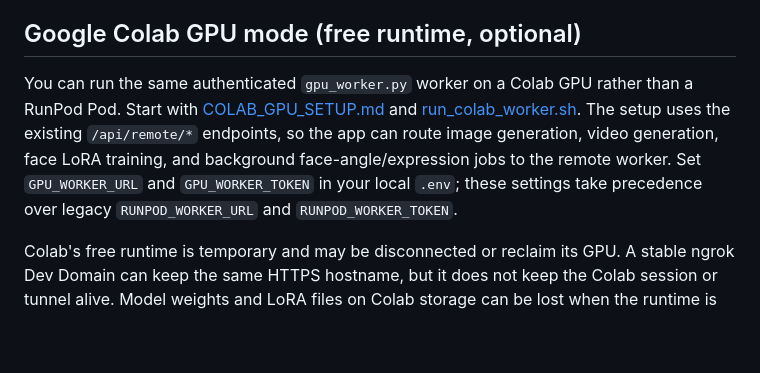
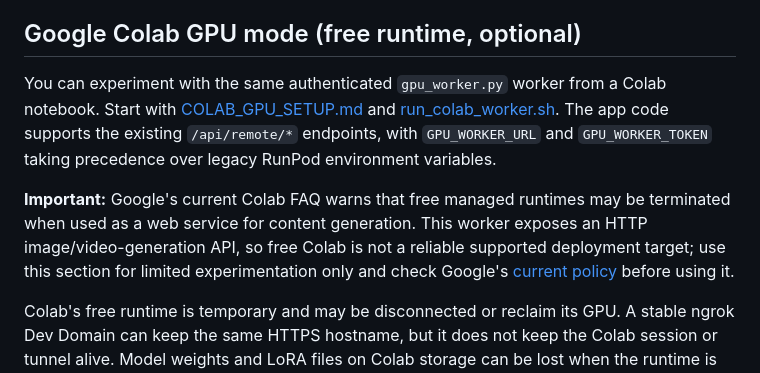
Before and after one commit to AbhishekSingh971/local_private_image_generation, a Markdown page: README.md, the part around the change. GitHub-like rendering; blank space fills up the shorter version.

Commit message:
Clarify Colab support limitations in README

```diff
--- a/README.md
+++ b/README.md
@@ -73,7 +73,9 @@ Older versions stored all uploaded photos in `data/face_dataset/`. New named pro
 
 ## Google Colab GPU mode (free runtime, optional)
 
-You can run the same authenticated `gpu_worker.py` worker on a Colab GPU rather than a RunPod Pod. Start with [COLAB_GPU_SETUP.md](COLAB_GPU_SETUP.md) and [run_colab_worker.sh](run_colab_worker.sh). The setup uses the existing `/api/remote/*` endpoints, so the app can route image generation, video generation, face LoRA training, and background face-angle/expression jobs to the remote worker. Set `GPU_WORKER_URL` and `GPU_WORKER_TOKEN` in your local `.env`; these settings take precedence over legacy `RUNPOD_WORKER_URL` and `RUNPOD_WORKER_TOKEN`.
+You can experiment with the same authenticated `gpu_worker.py` worker from a Colab notebook. Start with [COLAB_GPU_SETUP.md](COLAB_GPU_SETUP.md) and [run_colab_worker.sh](run_colab_worker.sh). The app code supports the existing `/api/remote/*` endpoints, with `GPU_WORKER_URL` and `GPU_WORKER_TOKEN` taking precedence over legacy RunPod environment variables.
+
+**Important:** Google's current Colab FAQ warns that free managed runtimes may be terminated when used as a web service for content generation. This worker exposes an HTTP image/video-generation API, so free Colab is not a reliable supported deployment target; use this section for limited experimentation only and check Google's [current policy](https://research.google.com/colaboratory/faq.html) before using it.
 
 Colab's free runtime is temporary and may be disconnected or reclaim its GPU. A stable ngrok Dev Domain can keep the same HTTPS hostname, but it does not keep the Colab session or tunnel alive. Model weights and LoRA files on Colab storage can be lost when the runtime is reset; save trained adapters and important outputs to durable storage. Do not expose the worker without a strong `REMOTE_API_TOKEN` and HTTPS.
 
```
